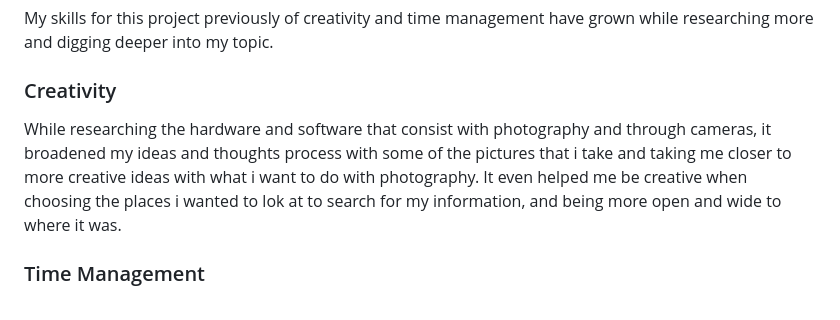
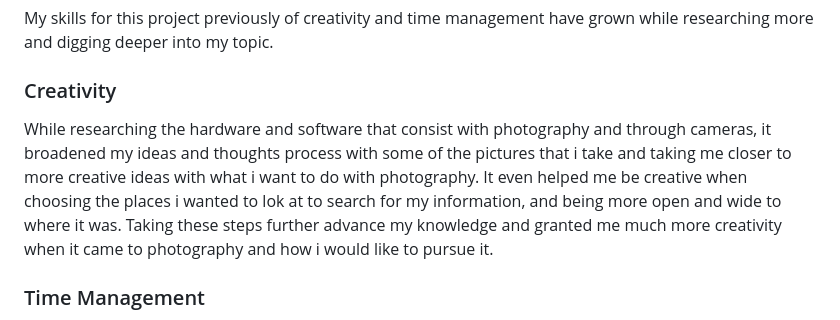
Before and after one commit to andrep8376/sep10-freedom-project, a Markdown page: blog/entry02.md, the part around the change. Drawn GitHub-style.

```diff
--- a/blog/entry02.md
+++ b/blog/entry02.md
@@ -18,7 +18,7 @@ I am more in dept with step 2 which is researching the problem and information a
 My skills for this project previously of creativity and time management have grown while researching more and digging deeper into my topic.
 
 ### Creativity
-While researching the hardware and software that consist with photography and through cameras, it broadened my ideas and thoughts process with some of the pictures that i take and taking me closer to more creative ideas with what i want to do with photography.  It even helped me be creative when choosing the places i wanted to lok at to search for my information, and being more open and wide to where it was.
+While researching the hardware and software that consist with photography and through cameras, it broadened my ideas and thoughts process with some of the pictures that i take and taking me closer to more creative ideas with what i want to do with photography.  It even helped me be creative when choosing the places i wanted to lok at to search for my information, and being more open and wide to where it was.  Taking these steps further advance my knowledge and granted me much more creativity when it came to photography and how i would like to pursue it.
 
 ### Time Management
 Over the course of this project i have taken my time and thoroughly researched about my topic and the problems, and finding deeper and more information on it.  Usually i would rush through and just try to get as much as i possibly can based off the basic informatiom that i would see, but through this project and topic i looked through many websites, read about it, and found some of the best and most informative information for what would relate to my project and the problem that i am trying to solve with it.
```
